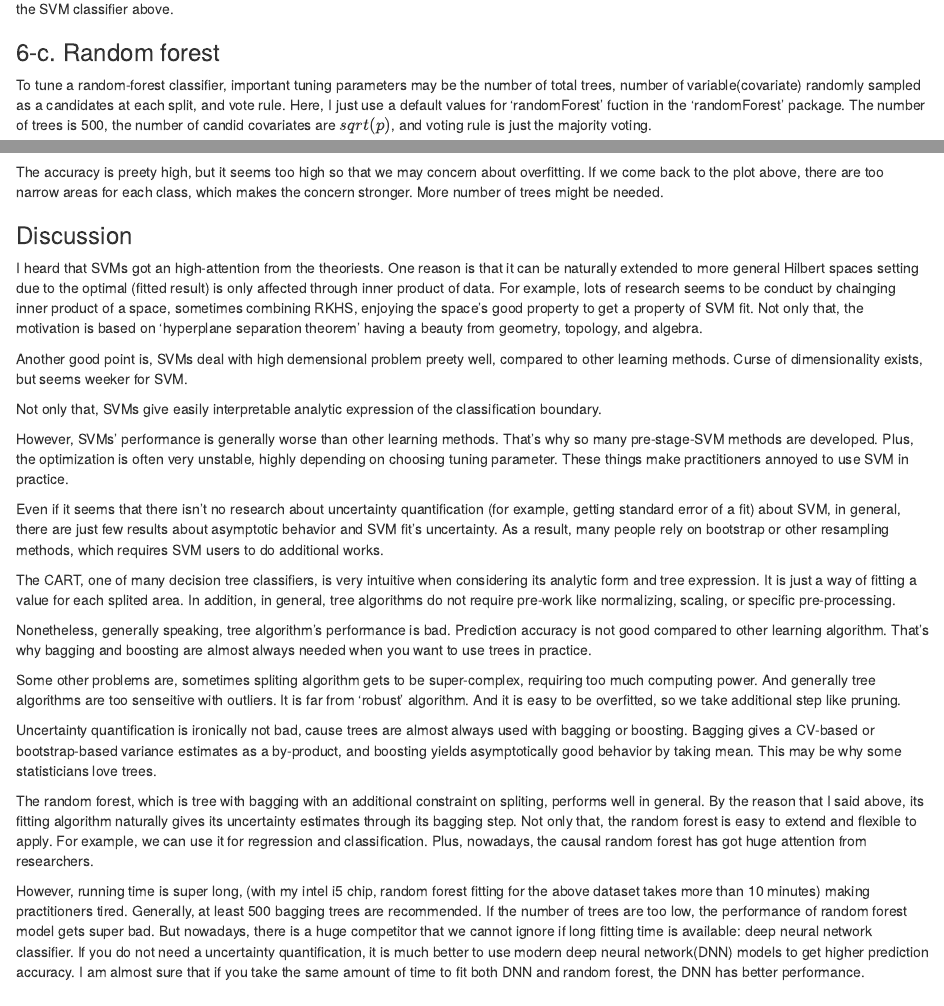
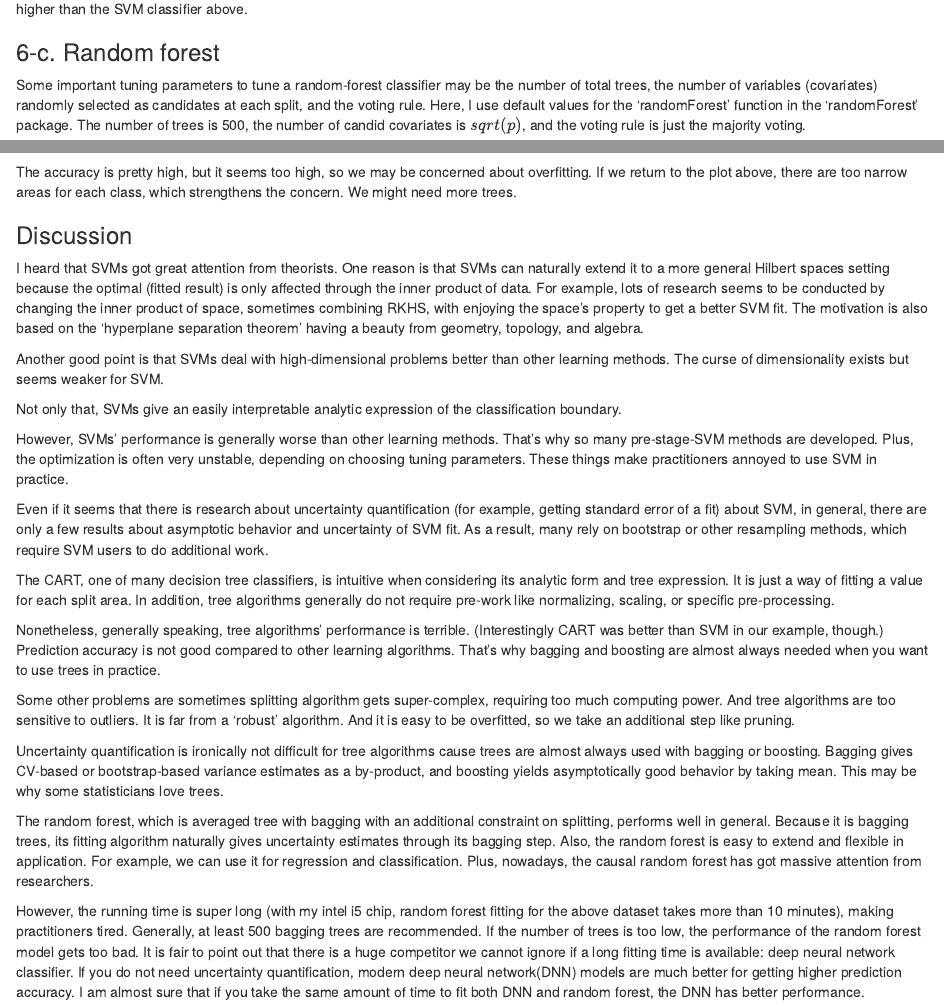
Before and after one commit to letsjdosth/StatLearning, an R Markdown document (hw1p6.rmd): the page in a window 1100 px wide, from 2200 px down, and a second part further down, joined at a grey line. Rendered offline with R 4.5, knitr and Pandoc, with nearby package versions; some code elsewhere in the file could not run offline.

Commit message:
hw1 grammar revision

````diff
--- a/hw1p6.rmd
+++ b/hw1p6.rmd
@@ -93,10 +93,11 @@ Even if the boundary seems so crude, prediction accuracy is higher than the SVM
+Even if the boundary seems crude, prediction accuracy is higher than the SVM classifier above.
 
 ### 6-c. Random forest
 
-To tune a random-forest classifier, important tuning parameters may be the number of total trees,
-number of variable(covariate) randomly sampled as a candidates at each split, and vote rule.
-Here, I just use a default values for 'randomForest' fuction in the 'randomForest' package.
-The number of trees is 500, the number of candid covariates are $sqrt(p)$, and voting rule is just the majority voting.
+Some important tuning parameters to tune a random-forest classifier may be the number of total trees,
+the number of variables (covariates) randomly selected as candidates at each split, and the voting rule.
+Here, I use default values for the 'randomForest' function in the 'randomForest' package.
+The number of trees is 500, the number of candid covariates is $sqrt(p)$, and the voting rule is just the majority voting.
 
 ```{r, warning=FALSE, message=FALSE}
 #random forest
@@ -119,56 +120,57 @@ rf_fit_false_rate = sum(cut_calif$MedianOver!=rf_fit_y)/length(cut_calif$MedianO
 print(1 - rf_fit_false_rate)
 ```
 
-The accuracy is preety high, but it seems too high so that we may concern about overfitting.
-If we come back to the plot above, there are too narrow areas for each class, which makes the concern stronger.
-More number of trees might be needed.
+The accuracy is pretty high, but it seems too high, so we may be concerned about overfitting.
+If we return to the plot above, there are too narrow areas for each class, which strengthens the concern.
+We might need more trees.
 
 ### Discussion
 
-I heard that SVMs got an high-attention from the theoriests.
-One reason is that it can be naturally extended to more general Hilbert spaces setting
-due to the optimal (fitted result) is only affected through inner product of data.
-For example, lots of research seems to be conduct by chainging inner product of a space,
-sometimes combining RKHS, enjoying the space's good property to get a property of SVM fit.
-Not only that, the motivation is based on 'hyperplane separation theorem' having a beauty from geometry, topology, and algebra.
+I heard that SVMs got great attention from theorists.
+One reason is that SVMs can naturally extend it to a more general Hilbert spaces setting because the optimal (fitted result) is
+only affected through the inner product of data.
+For example, lots of research seems to be conducted by changing the inner product of space, sometimes combining RKHS,
+with enjoying the space's property to get a better SVM fit.
+The motivation is also based on the 'hyperplane separation theorem' having a beauty from geometry, topology, and algebra.
 
-Another good point is, SVMs deal with high demensional problem preety well, compared to other learning methods.
-Curse of dimensionality exists, but seems weeker for SVM.
+Another good point is that SVMs deal with high-dimensional problems better than other learning methods.
+The curse of dimensionality exists but seems weaker for SVM.
 
-Not only that, SVMs give easily interpretable analytic expression of the classification boundary.
+Not only that, SVMs give an easily interpretable analytic expression of the classification boundary.
 
 However, SVMs' performance is generally worse than other learning methods.
 That's why so many pre-stage-SVM methods are developed.
-Plus, the optimization is often very unstable, highly depending on choosing tuning parameter.
+Plus, the optimization is often very unstable, depending on choosing tuning parameters.
 These things make practitioners annoyed to use SVM in practice.
 
-Even if it seems that there isn't no research about uncertainty quantification (for example, getting standard error of a fit) about SVM,
-in general, there are just few results about asymptotic behavior and SVM fit's uncertainty.
-As a result, many people rely on bootstrap or other resampling methods, which requires SVM users to do additional works.
+Even if it seems that there is research about uncertainty quantification (for example, getting standard error of a fit) about SVM,
+in general, there are only a few results about asymptotic behavior and uncertainty of SVM fit.
+As a result, many rely on bootstrap or other resampling methods, which require SVM users to do additional work.
 
-The CART, one of many decision tree classifiers, is very intuitive when considering its analytic form and tree expression.
-It is just a way of fitting a value for each splited area.
-In addition, in general, tree algorithms do not require pre-work like normalizing, scaling, or specific pre-processing.
+The CART, one of many decision tree classifiers, is intuitive when considering its analytic form and tree expression.
+It is just a way of fitting a value for each split area.
+In addition, tree algorithms generally do not require pre-work like normalizing, scaling, or specific pre-processing.
 
-Nonetheless, generally speaking, tree algorithm's performance is bad.
-Prediction accuracy is not good compared to other learning algorithm.
+Nonetheless, generally speaking, tree algorithms' performance is terrible.
+(Interestingly CART was better than SVM in our example, though.)
+Prediction accuracy is not good compared to other learning algorithms.
 That's why bagging and boosting are almost always needed when you want to use trees in practice.
 
-Some other problems are, sometimes spliting algorithm gets to be super-complex, requiring too much computing power.
-And generally tree algorithms are too senseitive with outliers. It is far from 'robust' algorithm.
-And it is easy to be overfitted, so we take additional step like pruning.
+Some other problems are sometimes splitting algorithm gets super-complex, requiring too much computing power.
+And tree algorithms are too sensitive to outliers. It is far from a 'robust' algorithm.
+And it is easy to be overfitted, so we take an additional step like pruning.
 
-Uncertainty quantification is ironically not bad, cause trees are almost always used with bagging or boosting.
-Bagging gives a CV-based or bootstrap-based variance estimates as a by-product, and boosting yields asymptotically good behavior by taking mean.
+Uncertainty quantification is ironically not difficult for tree algorithms cause trees are almost always used with bagging or boosting.
+Bagging gives CV-based or bootstrap-based variance estimates as a by-product, and boosting yields asymptotically good behavior by taking mean.
 This may be why some statisticians love trees.
 
-The random forest, which is tree with bagging with an additional constraint on spliting, performs well in general.
-By the reason that I said above, its fitting algorithm naturally gives its uncertainty estimates through its bagging step.
-Not only that, the random forest is easy to extend and flexible to apply.
-For example, we can use it for regression and classification. Plus, nowadays, the causal random forest has got huge attention from researchers.
+The random forest, which is averaged tree with bagging with an additional constraint on splitting, performs well in general.
+Because it is bagging trees, its fitting algorithm naturally gives uncertainty estimates through its bagging step.
+Also, the random forest is easy to extend and flexible in application.
+For example, we can use it for regression and classification. Plus, nowadays, the causal random forest has got massive attention from researchers.
 
-However, running time is super long, (with my intel i5 chip, random forest fitting for the above dataset takes more than 10 minutes) making practitioners tired.
-Generally, at least 500 bagging trees are recommended. If the number of trees are too low, the performance of random forest model gets super bad.
-But nowadays, there is a huge competitor that we cannot ignore if long fitting time is available: deep neural network classifier.
-If you do not need a uncertainty quantification, it is much better to use modern deep neural network(DNN) models to get higher prediction accuracy.
+However, the running time is super long (with my intel i5 chip, random forest fitting for the above dataset takes more than 10 minutes), making practitioners tired.
+Generally, at least 500 bagging trees are recommended. If the number of trees is too low, the performance of the random forest model gets too bad.
+It is fair to point out that there is a huge competitor we cannot ignore if a long fitting time is available: deep neural network classifier.
+If you do not need uncertainty quantification, modern deep neural network(DNN) models are much better for getting higher prediction accuracy.
 I am almost sure that if you take the same amount of time to fit both DNN and random forest, the DNN has better performance.
````
Also changed, not shown: hw1p5.rmd (+31 -28 lines), hw1p6.rmd (18 more changed lines).
